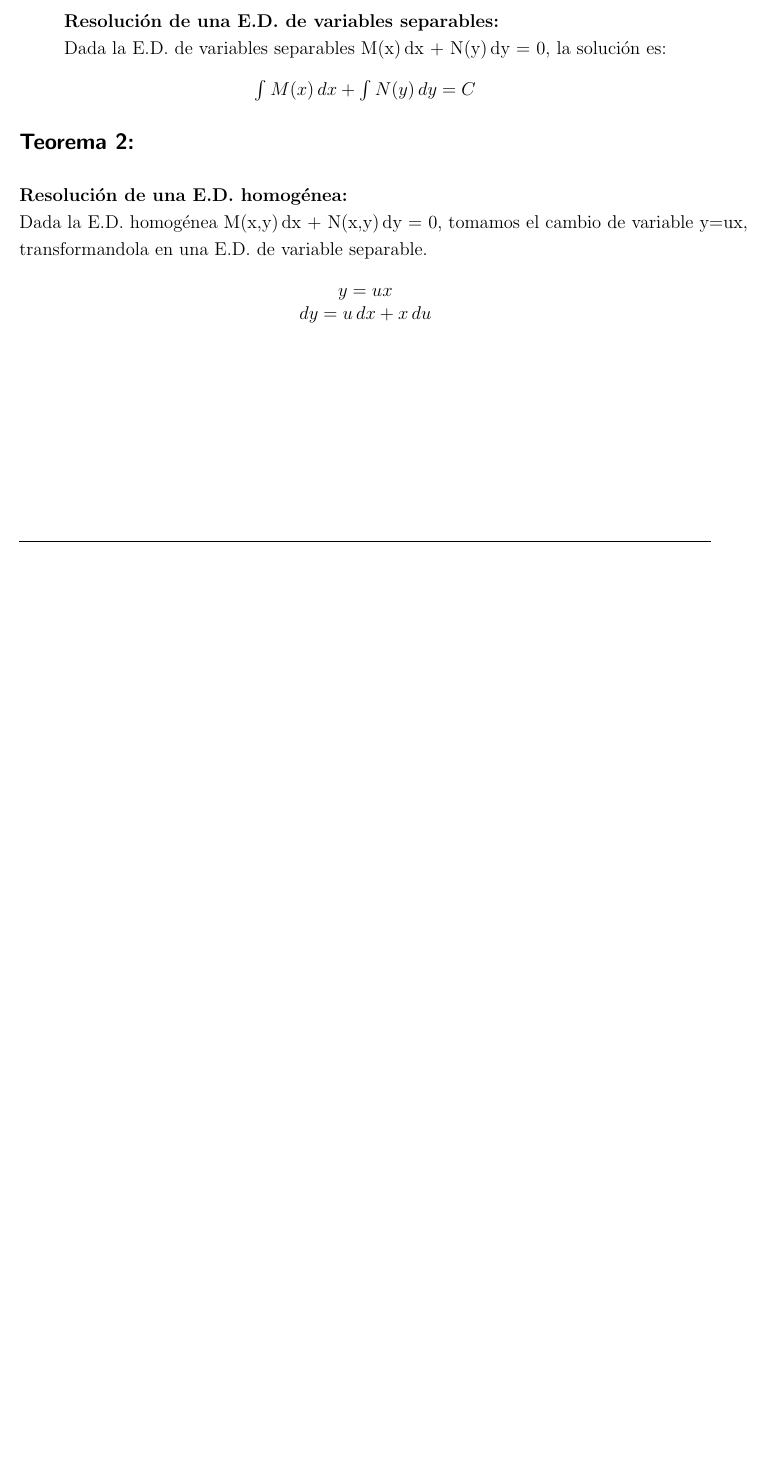
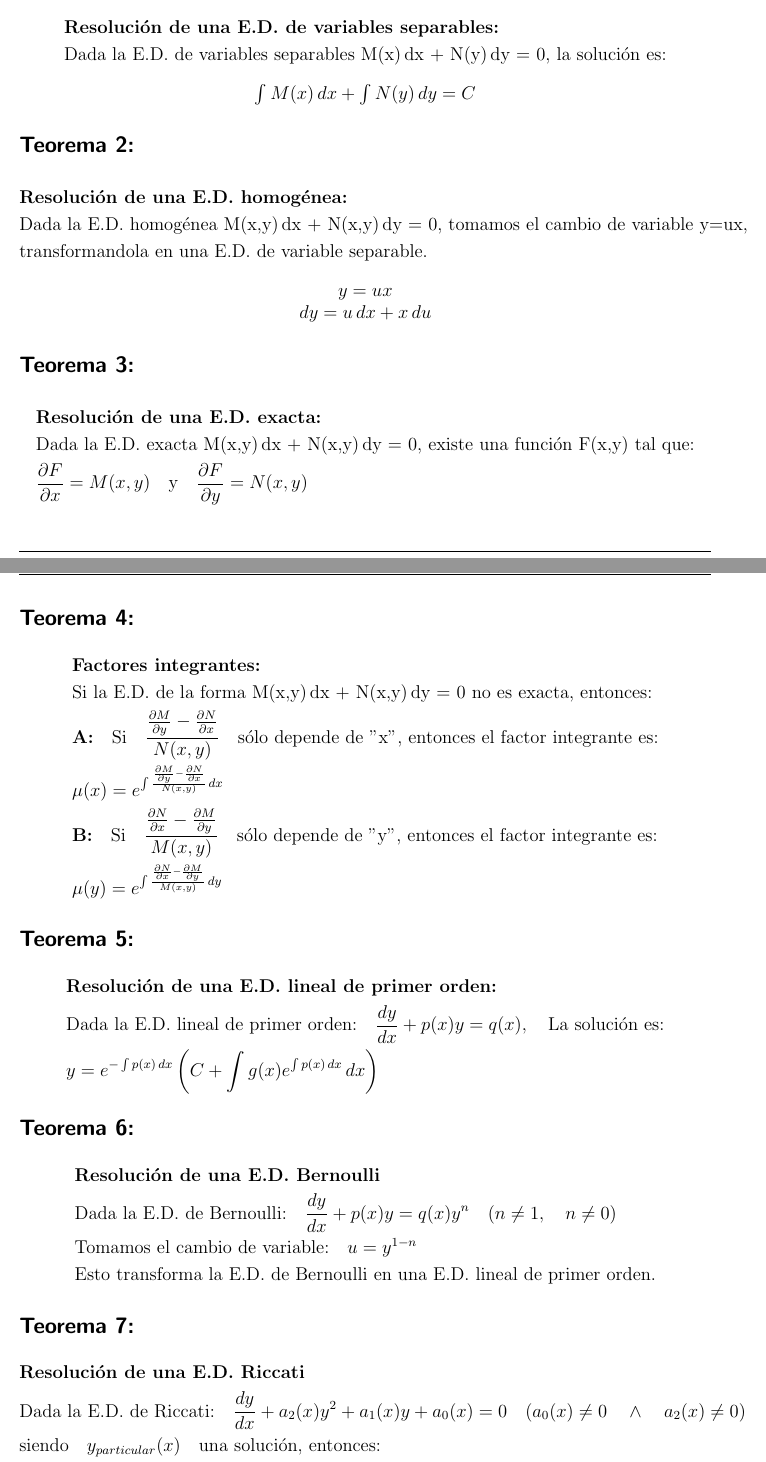
Before and after one commit to Deshid/Ecuaciones_Diferenciales, a LaTeX document (Formulas/Formulas.tex): part of page 2 of 2 before the commit and two parts of pages 2 and 3 of 3 after it, the two joined at a grey line, cut so that both start at the same text, the shorter picture padded with empty space. Compiled offline with pdfLaTeX.

Commit message:
actualizacion(teoremas)

```diff
--- a/Formulas/Formulas.tex
+++ b/Formulas/Formulas.tex
@@ -244,4 +244,44 @@
     \(y=ux\)\\
     \(dy = u\,dx + x\,du\)
 \end{center}
+
+\subsection*{Teorema 3:}
+\begin{align*}
+    &\textbf{Resolución de una E.D. exacta:}\\
+    &\text{Dada la E.D. exacta M(x,y)\,dx + N(x,y)\,dy = 0, existe una función F(x,y) tal que:}\\
+    &\frac{\partial F}{\partial x} = M(x,y) \quad \text{y} \quad \frac{\partial F}{\partial y} = N(x,y)
+\end{align*}
+
+\subsection*{Teorema 4:}
+\begin{align*}
+    &\textbf{Factores integrantes:}\\
+    &\text{Si la E.D. de la forma M(x,y)\,dx + N(x,y)\,dy = 0 no es exacta, entonces:}\\
+    &\textbf{A:} \quad \text{Si} \quad \frac{\frac{\partial M}{\partial y} - \frac{\partial N}{\partial x}}{N(x,y)} \quad \text{sólo depende de "x", entonces el factor integrante es:}\\
+    &\mu(x) = e^{\int \frac{\frac{\partial M}{\partial y} - \frac{\partial N}{\partial x}}{N(x,y)} \,dx}\\
+    &\textbf{B:} \quad \text{Si} \quad \frac{\frac{\partial N}{\partial x} - \frac{\partial M}{\partial y}}{M(x,y)} \quad \text{sólo depende de "y", entonces el factor integrante es:}\\
+    &\mu(y) = e^{\int \frac{\frac{\partial N}{\partial x} - \frac{\partial M}{\partial y}}{M(x,y)} \,dy}
+\end{align*}
+\subsection*{Teorema 5:}
+\begin{align*}
+    &\textbf{Resolución de una E.D. lineal de primer orden:}\\
+    &\text{Dada la E.D. lineal de primer orden:} \quad \frac{dy}{dx} + p(x)y = q(x), \quad \text{La solución es:}\\
+    &y = e^{-\int p(x)\,dx} \left( C + \int g(x) e^{\int p(x)\,dx} \,dx \right)
+\end{align*}
+\subsection*{Teorema 6:}
+\begin{align*}
+    &\textbf{Resolución de una E.D. Bernoulli}\\
+    &\text{Dada la E.D. de Bernoulli:} \quad \frac{dy}{dx} + p(x)y = q(x)y^n \quad (n \neq 1, \quad n\neq 0)\\
+    &\text{Tomamos el cambio de variable:} \quad u = y^{1-n}\\
+    &\text{Esto transforma la E.D. de Bernoulli en una E.D. lineal de primer orden.}
+\end{align*}
+\subsection*{Teorema 7:}
+\begin{align*}
+    &\textbf{Resolución de una E.D. Riccati}\\
+    &\text{Dada la E.D. de Riccati:} \quad \frac{dy}{dx} + a_2(x)y^2 + a_1(x)y + a_0(x)=0 \quad (a_0(x) \neq 0 \quad \wedge \quad a_2(x)\neq 0)\\
+    &\text{siendo} \quad y_{particular}(x) \quad \text{una solución, entonces:}\\
+    &\textbf{A:} \quad \text{Si tomamos el cambio de variable:} \quad y = y_{p}(x) + u\\
+    &\text{La E.D. de Riccati se transforma en una E.D. de Bernoulli.}\\
+    &\textbf{B:} \quad \text{Si tomamos el cambio de variable} \quad y = y_p(x) + \frac{1}{u}\\
+    &\text{La E.D. de Riccati se transforma en una E.D. lineal de primer orden.}
+\end{align*}
         \end{document}
```
Also changed, not shown: Formulas/Formulas.pdf, 5 other files.
